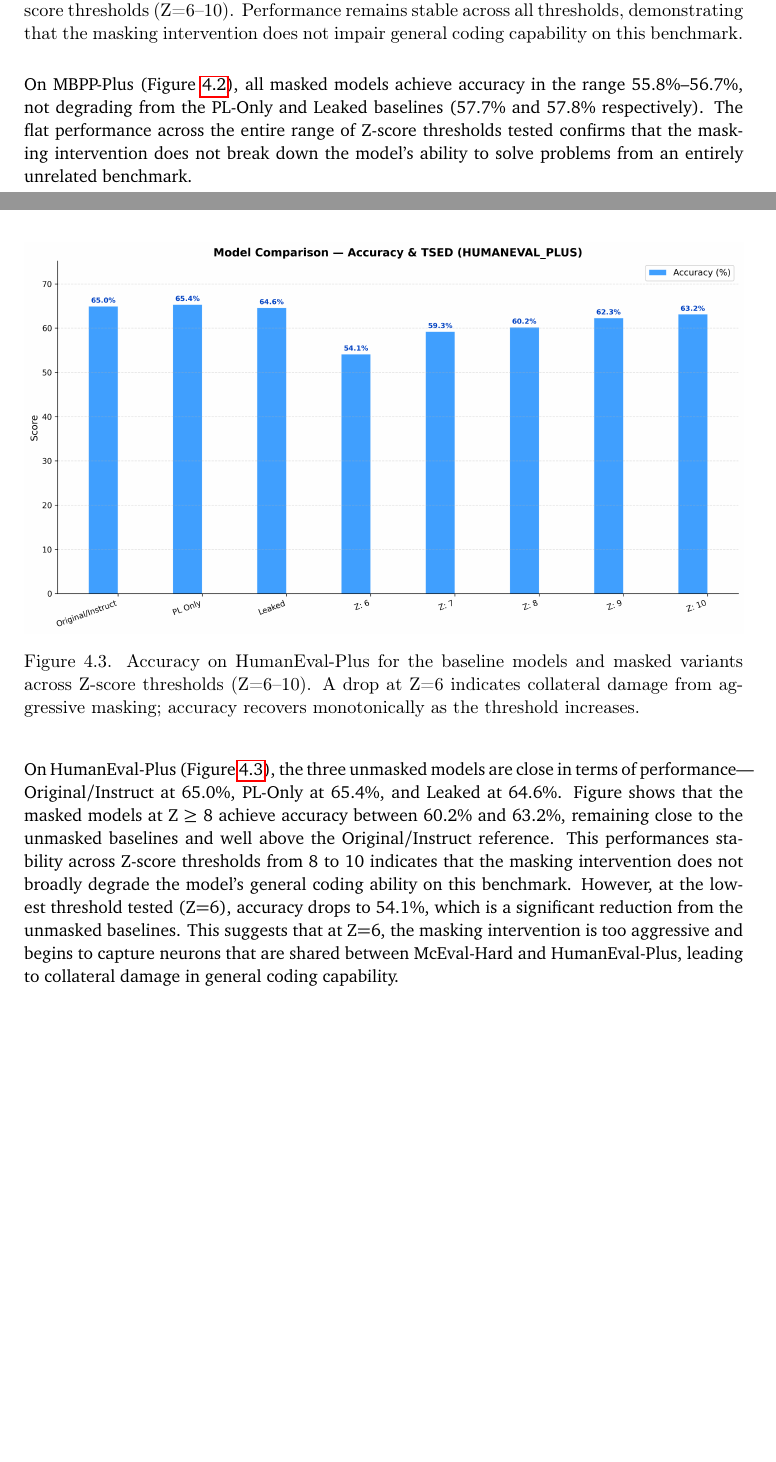
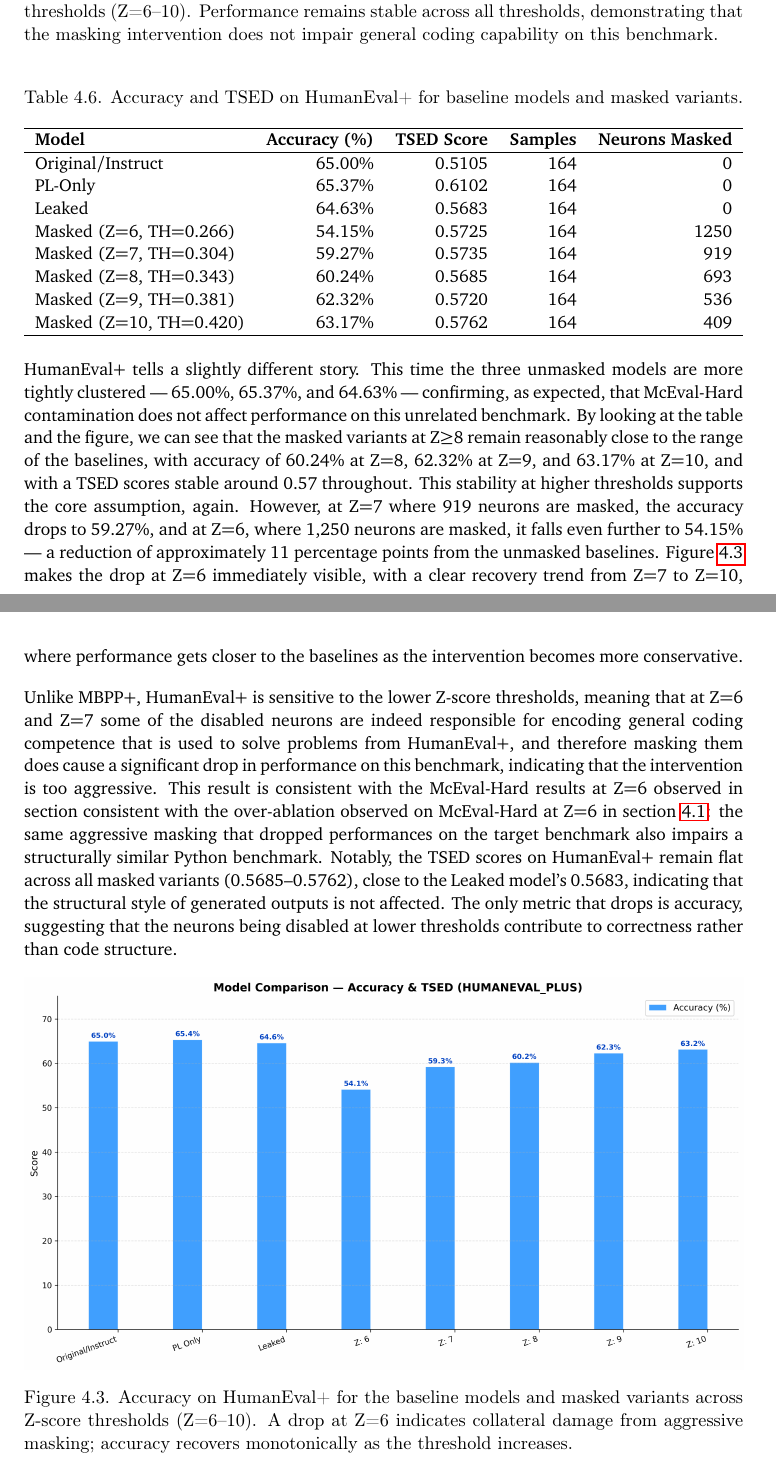
Before and after one commit to PerriRaffaele/Master-Thesis-Paper, a LaTeX thesis (usi-master-thesis.tex): two parts of pages 48 and 49 of 58 before the commit and two parts of pages 49 and 50 of 58 after it, joined at a grey line, cut so that both start at the same text, the shorter picture padded with empty space. Compiled offline with pdfLaTeX.

Commit message:
Results: 4.3 Robustness Evaluation checked and rephrased. TODO: Add to the same section the new results for the Qwen3.5-2b (Humaneval+ and MBPP+) and to the 4.1 Inference Pipeline Evaluation the in progress Qwen3-1.7B. + Add the Qwen3-1.7B to the model sections + write Introduction, abstract and conclusion

```diff
--- a/usi-master-thesis.tex
+++ b/usi-master-thesis.tex
@@ -978,0 +990 @@ masking the identified McEval-Hard benchmark-specific neurons should not broadly
+\textbf{Model} & \textbf{Accuracy (\%)} & \textbf{TSED Score} & \textbf{Samples} & \textbf{Neurons Masked} \\
@@ -978,0 +995,5 @@ masking the identified McEval-Hard benchmark-specific neurons should not broadly
+Masked (Z=6, TH=0.266)  & 56.30\% & 0.4759 & 378 & 1250 \\
+Masked (Z=7, TH=0.304)  & 55.82\% & 0.4690 & 378 & 919  \\
+Masked (Z=8, TH=0.343)  & 56.67\% & 0.4690 & 378 & 693  \\
+Masked (Z=9, TH=0.381)  & 56.35\% & 0.4639 & 378 & 536  \\
+Masked (Z=10, TH=0.420) & 56.72\% & 0.4652 & 378 & 409  \\
@@ -980,34 +1016,72 @@ masking the identified McEval-Hard benchmark-specific neurons should not broadly
 \begin{figure}[h]
 \centering
 \includegraphics[width=\linewidth]{img/accuracy_comparison_mbpp_plus.png}
-\caption{Accuracy on MBPP-Plus for the baseline models and masked variants across
+\caption{Accuracy on MBPP+ for the baseline models and masked variants across
 Z-score thresholds (Z=6--10). Performance remains stable across all thresholds,
 demonstrating that the masking intervention does not impair general coding capability on
 this benchmark.}
 \label{fig:robustness_mbpp}
 \end{figure}
-On MBPP-Plus (Figure~\ref{fig:robustness_mbpp}), all masked models achieve accuracy in the
-range 55.8\%--56.7\%, not degrading from the PL-Only and Leaked baselines (57.7\% and 57.8\%
-respectively). The flat performance across the entire range of Z-score thresholds tested confirms that the masking intervention does not
-break down the model's ability to solve problems from an entirely unrelated benchmark.
 
+\begin{table}[h]
+\centering
+\caption{Accuracy and TSED on HumanEval+ for baseline models and masked variants.}
+\label{tab:humaneval_robustness}
+\resizebox{\textwidth}{!}{%
+\begin{tabular}{lrrrr}
+\hline
+\textbf{Model} & \textbf{Accuracy (\%)} & \textbf{TSED Score} & \textbf{Samples} & \textbf{Neurons Masked} \\
+\hline
+Original/Instruct       & 65.00\% & 0.5105 & 164 & 0    \\
+PL-Only                 & 65.37\% & 0.6102 & 164 & 0    \\
+Leaked                  & 64.63\% & 0.5683 & 164 & 0    \\
+Masked (Z=6, TH=0.266)  & 54.15\% & 0.5725 & 164 & 1250 \\
+Masked (Z=7, TH=0.304)  & 59.27\% & 0.5735 & 164 & 919  \\
+Masked (Z=8, TH=0.343)  & 60.24\% & 0.5685 & 164 & 693  \\
+Masked (Z=9, TH=0.381)  & 62.32\% & 0.5720 & 164 & 536  \\
+Masked (Z=10, TH=0.420) & 63.17\% & 0.5762 & 164 & 409  \\
+\hline
+\end{tabular}%
+}
+\end{table}
+
+HumanEval+ tells a slightly different story.
+This time the three unmasked models are more tightly clustered --- 65.00\%, 65.37\%, and 64.63\% ---
+confirming, as expected, that McEval-Hard contamination does not affect performance on this unrelated benchmark.
+By looking at the table and the figure, we can see that the masked variants at Z$\geq$8 remain reasonably close to the range of the baselines, with accuracy of 60.24\% at Z=8, 62.32\% at Z=9, and 63.17\% at Z=10, and with a TSED scores stable around 0.57 throughout.
+This stability at higher thresholds supports the core assumption, again.
+However, at Z=7 where 919 neurons are masked, the accuracy drops to 59.27\%, and at Z=6, where 1,250 neurons are masked, it falls even further to
+54.15\% --- a reduction of approximately 11 percentage points from the unmasked
+baselines.
+Figure~\ref{fig:robustness_humaneval} makes the drop at Z=6 immediately visible, with a clear recovery trend from Z=7 to Z=10, where performance gets closer to the baselines as the intervention becomes more conservative.
+\par\vspace{1em}
+Unlike MBPP+, HumanEval+ is sensitive to the lower Z-score thresholds, meaning that at Z=6 and Z=7 some of the disabled neurons are indeed responsible for encoding general coding competence that is used to solve problems from HumanEval+, and therefore masking them does cause a significant drop in performance on this benchmark, indicating that the intervention is too aggressive.
+This result is consistent with the McEval-Hard results at Z=6 observed in section
+consistent with the over-ablation observed on McEval-Hard at Z=6 in section~\ref{sec:inference_pip_eval}: the same aggressive masking that dropped
+performances on the target benchmark also impairs a structurally similar Python
+benchmark.
+Notably, the TSED scores on HumanEval+ remain flat across all masked
+variants (0.5685--0.5762), close to the Leaked model's 0.5683, indicating that the
+structural style of generated outputs is not affected.
+The only metric that drops is accuracy, suggesting that the neurons being disabled at lower thresholds contribute to correctness rather than code structure.
 
 \begin{figure}[h]
 \centering
 \includegraphics[width=\linewidth]{img/accuracy_comparison_humaneval_plus.png}
-\caption{Accuracy on HumanEval-Plus for the baseline models and masked variants across
+\caption{Accuracy on HumanEval+ for the baseline models and masked variants across
 Z-score thresholds (Z=6--10). A drop at Z=6 indicates collateral damage from aggressive
 masking; accuracy recovers monotonically as the threshold increases.}
 \label{fig:robustness_humaneval}
 \end{figure}
 
-\par{\vspace{1em}}
-On HumanEval-Plus (Figure~\ref{fig:robustness_humaneval}), the three unmasked models are
-close in terms of performance---Original/Instruct at 65.0\%, PL-Only at 65.4\%, and Leaked at
-64.6\%. Figure shows that the masked models at Z $\geq$ 8 achieve accuracy between 60.2\% and
-63.2\%, remaining close to the unmasked baselines and well above the Original/Instruct
-reference. This performances stability across Z-score thresholds from 8 to 10 indicates that the masking intervention does not broadly degrade the model's general coding ability on this benchmark.
-However, at the lowest threshold tested (Z=6), accuracy drops to 54.1\%, which is a significant reduction from the unmasked baselines. This suggests that at Z=6, the masking intervention is too aggressive and begins to capture neurons that are shared between McEval-Hard and HumanEval-Plus, leading to collateral damage in general coding capability.
+
+
+
+
+
+
+
+
 
 \appendix %optional, use only if you have an appendix
 
```
Also changed, not shown: usi-master-thesis.tex (56 more changed lines).
